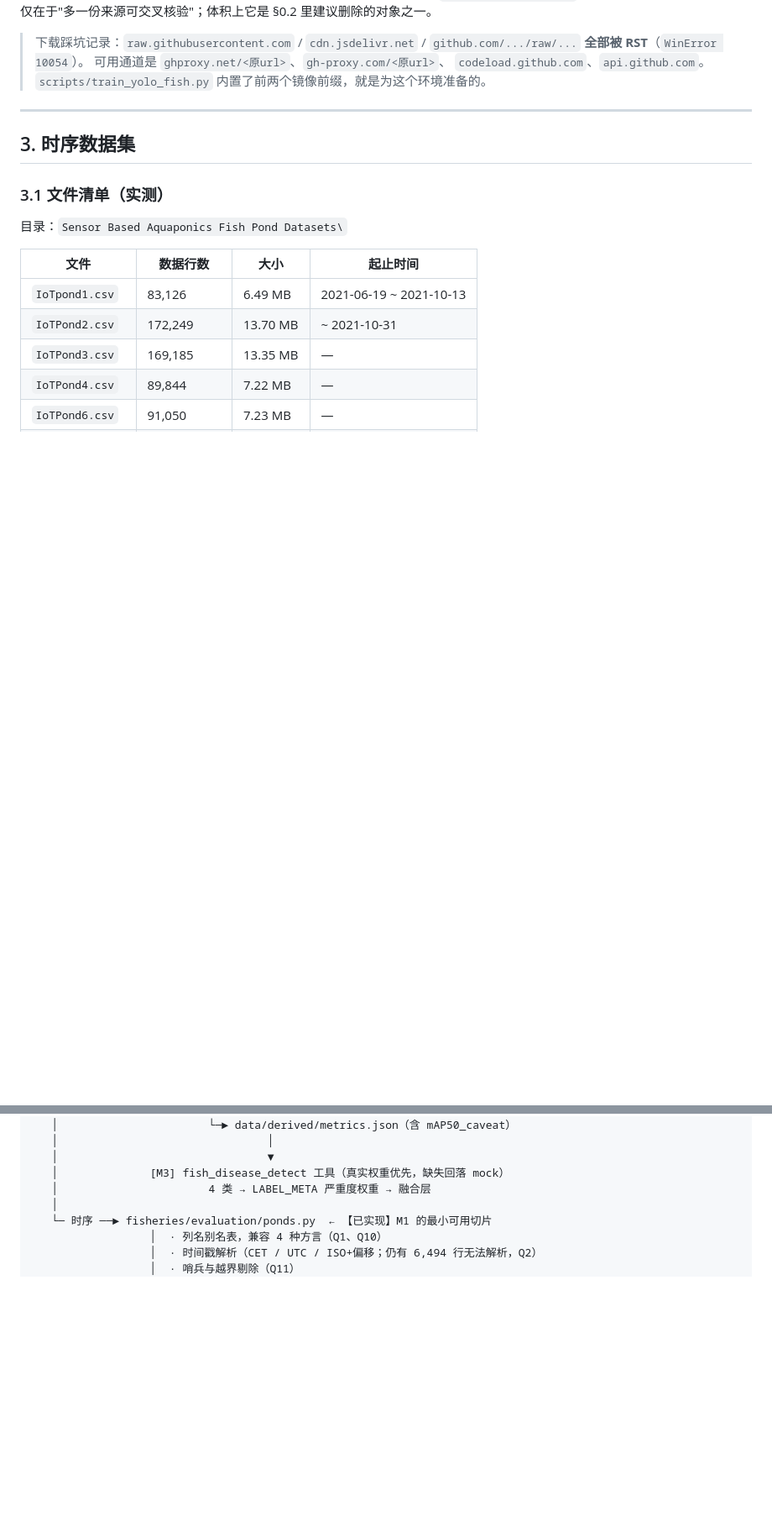
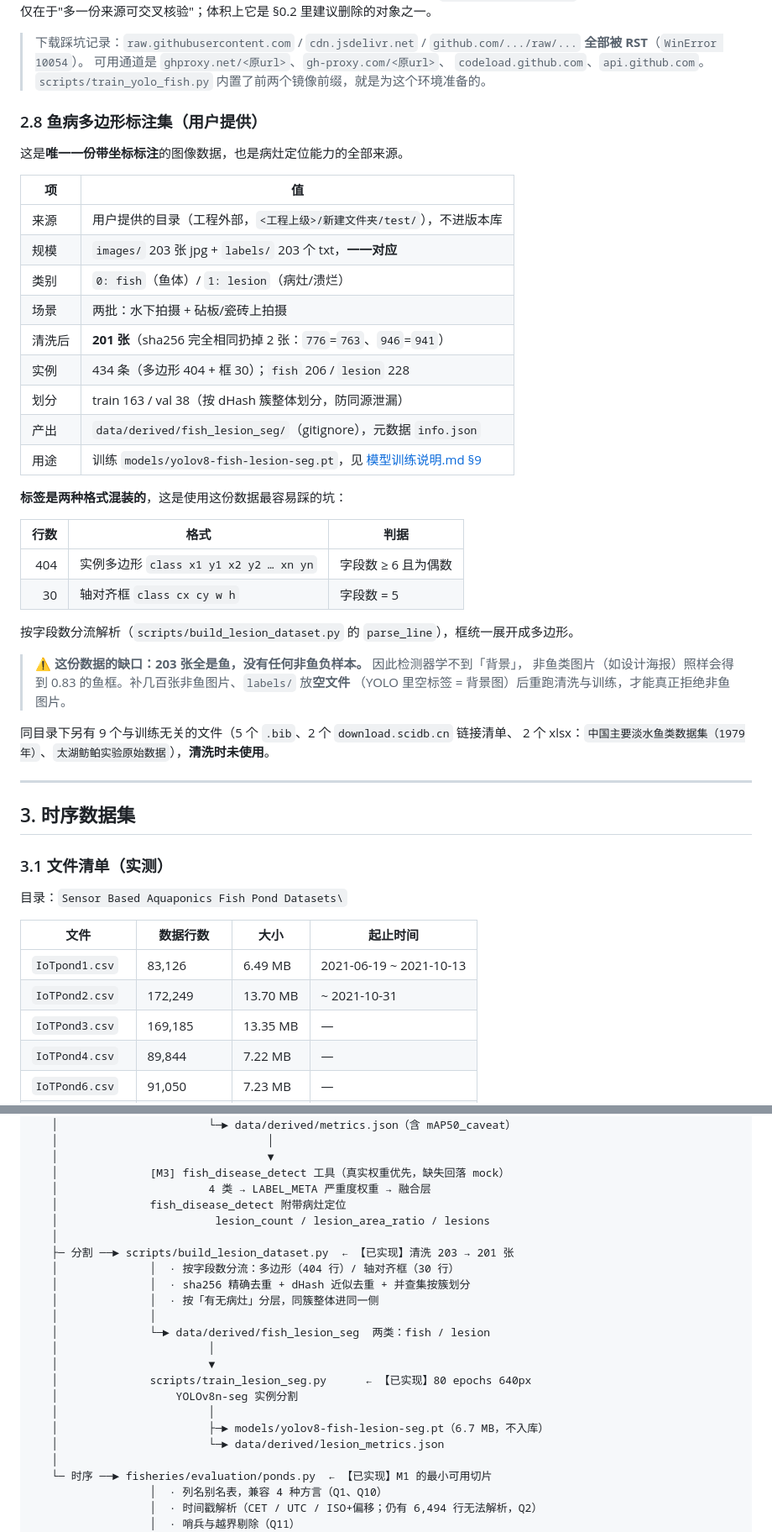
Before and after one commit to ZaKo333/ProjectFisheries, a Markdown page: docs/数据集说明.md, 2 parts joined by grey strips. Shown at 84% size. Rendered like a GitHub page; blank space fills up the shorter version.

Commit message:
docs(数据集): 登记用户提供的多边形标注集，更正「没有框标注」的旧结论
- §1 总览加第 12 行：203 张 / 去重 201 张，fish 206 + lesion 228 实例
- 新增 §2.8：来源、格式混装（多边形 404 行 / 框 30 行）的判据、清洗产出、
  以及「全是鱼、没有负样本」这个真实缺口
- §2.6 顶部加更新说明：原结论只适用于公开图集，新增数据已打通检测/分割
- §7 使用路径补上分割这条链
- §8 待确认加一条：能否补几百张非鱼图片（唯一能修掉误判的数据缺口）

```diff
--- a/docs/数据集说明.md
+++ b/docs/数据集说明.md
@@ -334,6 +339,38 @@ Parasitic diseases 38/28、Viral diseases White tail disease 44/28。
 > 可用通道是 `ghproxy.net/<原url>`、`gh-proxy.com/<原url>`、
 > `codeload.github.com`、`api.github.com`。`scripts/train_yolo_fish.py`
 > 内置了前两个镜像前缀，就是为这个环境准备的。
+
+### 2.8 鱼病多边形标注集（用户提供）
+
+这是**唯一一份带坐标标注**的图像数据，也是病灶定位能力的全部来源。
+
+| 项 | 值 |
+|---|---|
+| 来源 | 用户提供的目录（工程外部，`<工程上级>/新建文件夹/test/`），不进版本库 |
+| 规模 | `images/` 203 张 jpg + `labels/` 203 个 txt，**一一对应** |
+| 类别 | `0: fish`（鱼体）/ `1: lesion`（病灶/溃烂） |
+| 场景 | 两批：水下拍摄 + 砧板/瓷砖上拍摄 |
+| 清洗后 | **201 张**（sha256 完全相同扔掉 2 张：`776`=`763`、`946`=`941`） |
+| 实例 | 434 条（多边形 404 + 框 30）；`fish` 206 / `lesion` 228 |
+| 划分 | train 163 / val 38（按 dHash 簇整体划分，防同源泄漏） |
+| 产出 | `data/derived/fish_lesion_seg/`（gitignore），元数据 `info.json` |
+| 用途 | 训练 `models/yolov8-fish-lesion-seg.pt`，见 [模型训练说明.md §9](模型训练说明.md) |
+
+**标签是两种格式混装的**，这是使用这份数据最容易踩的坑：
+
+| 行数 | 格式 | 判据 |
+|---:|---|---|
+| 404 | 实例多边形 `class x1 y1 x2 y2 … xn yn` | 字段数 ≥ 6 且为偶数 |
+| 30 | 轴对齐框 `class cx cy w h` | 字段数 = 5 |
+
+按字段数分流解析（`scripts/build_lesion_dataset.py` 的 `parse_line`），框统一展开成多边形。
+
+> ⚠ **这份数据的缺口：203 张全是鱼，没有任何非鱼负样本。** 因此检测器学不到「背景」，
+> 非鱼类图片（如设计海报）照样会得到 0.83 的鱼框。补几百张非鱼图片、`labels/` 放**空文件**
+> （YOLO 里空标签 = 背景图）后重跑清洗与训练，才能真正拒绝非鱼图片。
+
+同目录下另有 9 个与训练无关的文件（5 个 `.bib`、2 个 `download.scidb.cn` 链接清单、
+2 个 xlsx：`中国主要淡水鱼类数据集（1979年）`、`太湖鲂鲌实验原始数据`），**清洗时未使用**。
 
 ---
 
@@ -613,6 +650,22 @@ Spearman ρ -0.028——三个数字接近随机。诊断结论**不在引擎**
    │                                ▼
    │              [M3] fish_disease_detect 工具（真实权重优先，缺失回落 mock）
    │                       4 类 → LABEL_META 严重度权重 → 融合层
+   │              fish_disease_detect 附带病灶定位
+   │                        lesion_count / lesion_area_ratio / lesions
+   │
+   ├─ 分割 ──► scripts/build_lesion_dataset.py  ← 【已实现】清洗 203 → 201 张
+   │              │  · 按字段数分流：多边形（404 行）/ 轴对齐框（30 行）
+   │              │  · sha256 精确去重 + dHash 近似去重 + 并查集按簇划分
+   │              │  · 按「有无病灶」分层，同簇整体进同一侧
+   │              │
+   │              └─► data/derived/fish_lesion_seg  两类：fish / lesion
+   │                       │
+   │                       ▼
+   │              scripts/train_lesion_seg.py      ← 【已实现】80 epochs 640px
+   │                  YOLOv8n-seg 实例分割
+   │                       │
+   │                       ├─► models/yolov8-fish-lesion-seg.pt（6.7 MB，不入库）
+   │                       └─► data/derived/lesion_metrics.json
    │
    └─ 时序 ──► fisheries/evaluation/ponds.py  ← 【已实现】M1 的最小可用切片
                   │  · 列名别名表，兼容 4 种方言（Q1、Q10）
```
Also changed, not shown: other parts of docs/数据集说明.md (+6 -0 lines).
